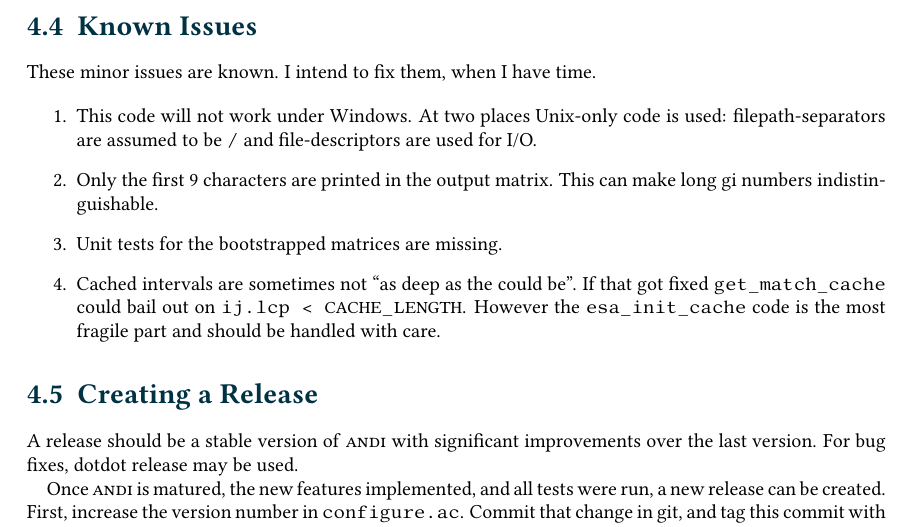
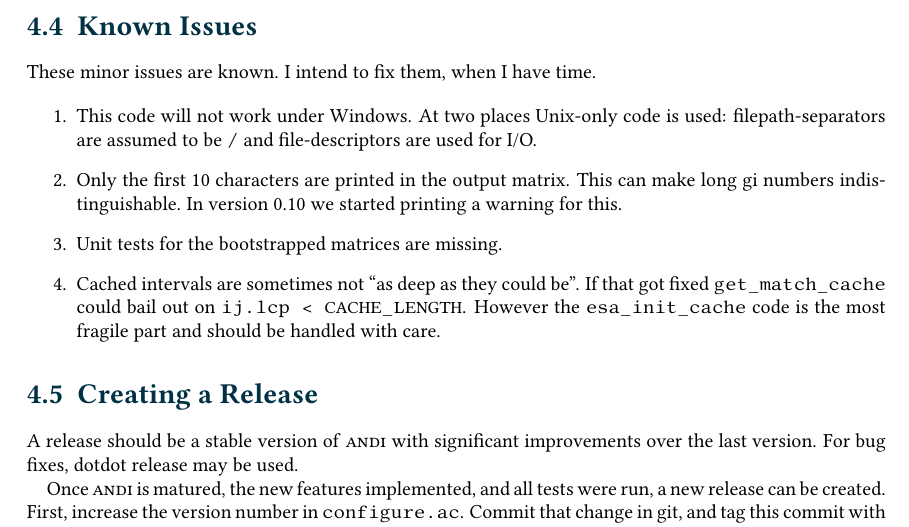
Before and after one commit to EvolBioInf/andi, a LaTeX thesis (docs/manual/andi-manual.tex): part of page 14 of 15, cut so that both start at the same text. Compiled offline with pdfLaTeX; a LaTeX package or settings file that is missing is left out.

Commit message:
updates known issues

```diff
--- a/docs/manual/andi-manual.tex
+++ b/docs/manual/andi-manual.tex
@@ -448,9 +448,9 @@ These minor issues are known. I intend to fix them, when I have time.
 
 \begin{enumerate}
   \item This code will not work under Windows. At two places Unix-only code is used: filepath-separators are assumed to be \lstinline$/$ and file-descriptors are used for I/O.
-  \item Only the first 9 characters are printed in the output matrix. This can make long gi numbers indistinguishable.
+  \item Only the first 10 characters are printed in the output matrix. This can make long gi numbers indistinguishable. In version 0.10 we started printing a warning for this.
   \item Unit tests for the bootstrapped matrices are missing.
-  \item Cached intervals are sometimes not “as deep as the could be”. If that got fixed \lstinline$get_match_cache$ could bail out on \lstinline$ij.lcp < CACHE_LENGTH$. However the \lstinline$esa_init_cache$ code is the most fragile part and should be handled with care.
+  \item Cached intervals are sometimes not “as deep as they could be”. If that got fixed \lstinline$get_match_cache$ could bail out on \lstinline$ij.lcp < CACHE_LENGTH$. However the \lstinline$esa_init_cache$ code is the most fragile part and should be handled with care.
 \end{enumerate}
 
 
```
